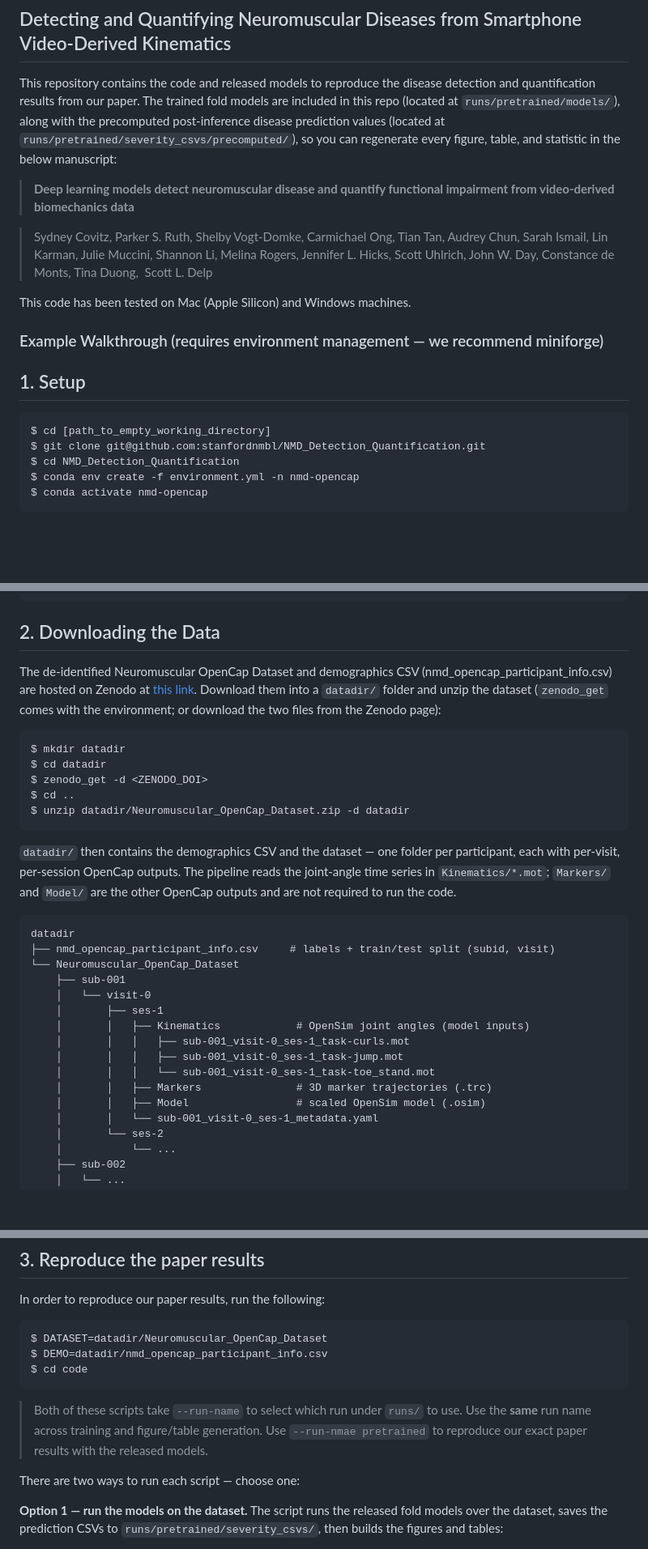
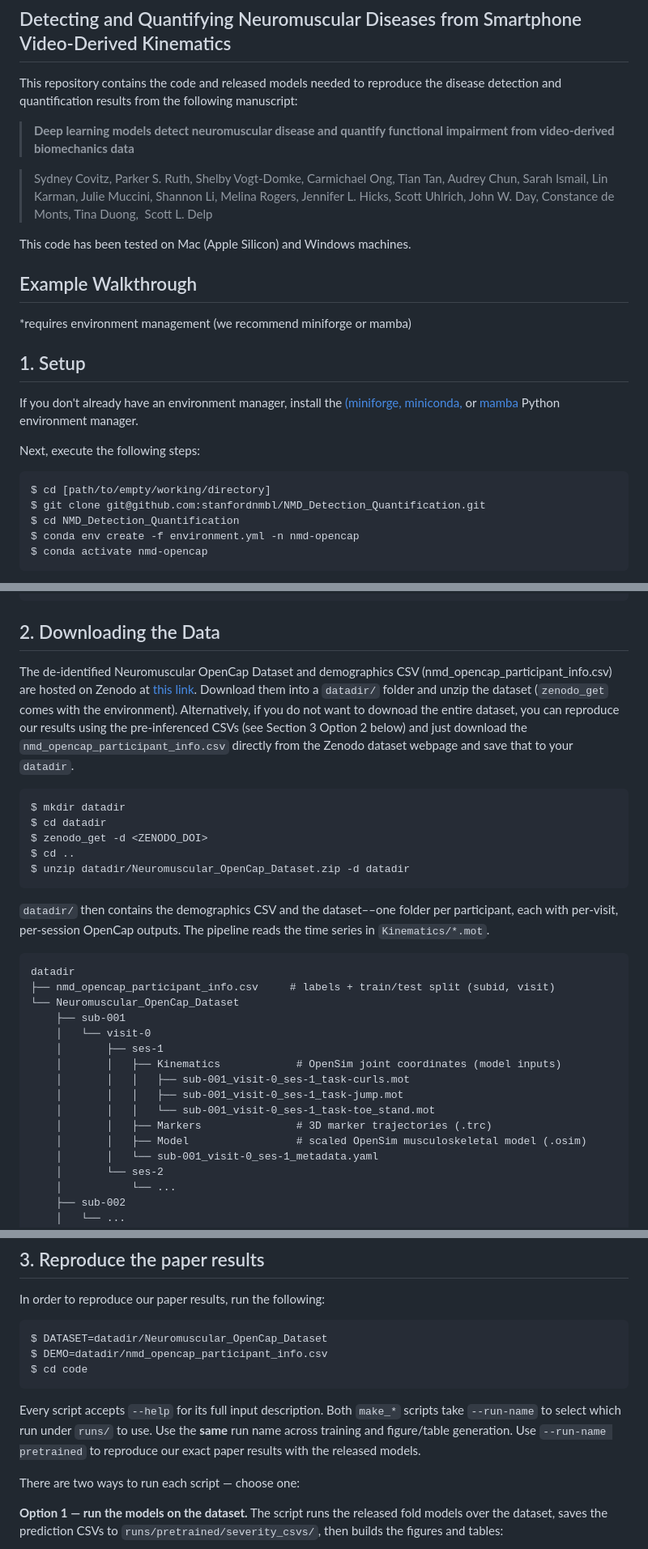
Before and after one commit to stanfordnmbl/NMD_Detection_Quantification, a Markdown page: README.md, 3 parts joined by grey strips. Shown at 81% size. GitHub-like rendering; blank space fills up the shorter version.

````diff
--- a/README.md
+++ b/README.md
@@ -1,10 +1,7 @@
 ## Detecting and Quantifying Neuromuscular Diseases from Smartphone Video-Derived Kinematics
 
-This repository contains the code and released models to reproduce the disease
-detection and quantification results from our paper. The trained fold models are included
-in this repo (located at `runs/pretrained/models/`), along with the precomputed post-inference
-disease prediction values (located at `runs/pretrained/severity_csvs/precomputed/`), so you can
-regenerate every figure, table, and statistic in the below manuscript:
+This repository contains the code and released models needed to reproduce the disease
+detection and quantification results from the following manuscript:
 
 > **Deep learning models detect neuromuscular disease and quantify functional impairment from video-derived biomechanics data**
 
@@ -12,12 +9,17 @@ regenerate every figure, table, and statistic in the below manuscript:
 
 This code has been tested on Mac (Apple Silicon) and Windows machines.
 
-### Example Walkthrough (requires environment management — we recommend miniforge)
+## Example Walkthrough
+*requires environment management (we recommend miniforge or mamba)
 
 ## 1. Setup
 
+If you don't already have an environment manager, install the [(miniforge, miniconda,](https://docs.conda.io/projects/conda/en/latest/user-guide/install/index.html) or [mamba](https://mamba.readthedocs.io/en/stable/installation/mamba-installation.html) Python environment manager.
+
+Next, execute the following steps:
+
 ```
-$ cd [path_to_empty_working_directory]
+$ cd [path/to/empty/working/directory]
 $ git clone git@github.com:stanfordnmbl/NMD_Detection_Quantification.git
 $ cd NMD_Detection_Quantification
 $ conda env create -f environment.yml -n nmd-opencap
@@ -41,10 +43,12 @@ NMD_Detection_Quantification
 
 ## 2. Downloading the Data
 
-The de-identified Neuromuscular OpenCap Dataset and demographics CSV
-(nmd_opencap_participant_info.csv) are hosted on Zenodo at [this link](https://zenodo.org/records/22309771?preview=1&token=eyJhbGciOiJIUzUxMiJ9.eyJpZCI6IjVhOGJkYjBjLTM5NjYtNGNmMC1hNjhiLTk0OWZhZTUzOTFhMyIsImRhdGEiOnt9LCJyYW5kb20iOiIwZTMyNWUwMmFiMDRkNDM5YjgxZWI1ZThlODFlZDU3MiJ9.aJ1J91c7oGUjjF51gsIvPU7ynx-liDBoSPOAy0qMfQ-wvkzsoZSa6emVkML0dxpeFJfMAlEhcKgD3ZddChpJMw).
-Download them into a `datadir/` folder and unzip the dataset (`zenodo_get`
-comes with the environment; or download the two files from the Zenodo page):
+The de-identified Neuromuscular OpenCap Dataset and demographics CSV (nmd_opencap_participant_info.csv)
+are hosted on Zenodo at [this link](https://zenodo.org/records/22309771?preview=1&token=eyJhbGciOiJIUzUxMiJ9.eyJpZCI6IjVhOGJkYjBjLTM5NjYtNGNmMC1hNjhiLTk0OWZhZTUzOTFhMyIsImRhdGEiOnt9LCJyYW5kb20iOiIwZTMyNWUwMmFiMDRkNDM5YjgxZWI1ZThlODFlZDU3MiJ9.aJ1J91c7oGUjjF51gsIvPU7ynx-liDBoSPOAy0qMfQ-wvkzsoZSa6emVkML0dxpeFJfMAlEhcKgD3ZddChpJMw).
+Download them into a `datadir/` folder and unzip the dataset (`zenodo_get` comes with the environment).
+Alternatively, if you do not want to downoad the entire dataset, you can reproduce our results using the pre-inferenced CSVs
+(see Section 3 Option 2 below) and just download the `nmd_opencap_participant_info.csv` directly from the Zenodo dataset webpage
+and save that to your `datadir`.
 
 ```
 $ mkdir datadir
@@ -54,10 +58,9 @@ $ cd ..
 $ unzip datadir/Neuromuscular_OpenCap_Dataset.zip -d datadir
 ```
 
-`datadir/` then contains the demographics CSV and the dataset — one folder per
+`datadir/` then contains the demographics CSV and the dataset––one folder per
 participant, each with per-visit, per-session OpenCap outputs. The pipeline reads
-the joint-angle time series in `Kinematics/*.mot`; `Markers/` and `Model/` are the
-other OpenCap outputs and are not required to run the code.
+the time series in `Kinematics/*.mot`.
 
 ```
 datadir
@@ -66,12 +69,12 @@ datadir
     ├── sub-001
     │   └── visit-0
     │       ├── ses-1
-    │       │   ├── Kinematics            # OpenSim joint angles (model inputs)
+    │       │   ├── Kinematics            # OpenSim joint coordinates (model inputs)
     │       │   │   ├── sub-001_visit-0_ses-1_task-curls.mot
     │       │   │   ├── sub-001_visit-0_ses-1_task-jump.mot
     │       │   │   └── sub-001_visit-0_ses-1_task-toe_stand.mot
     │       │   ├── Markers               # 3D marker trajectories (.trc)
-    │       │   ├── Model                 # scaled OpenSim model (.osim)
+    │       │   ├── Model                 # scaled OpenSim musculoskeletal model (.osim)
     │       │   └── sub-001_visit-0_ses-1_metadata.yaml
     │       └── ses-2
     │           └── ...
@@ -93,9 +96,9 @@ $ DEMO=datadir/nmd_opencap_participant_info.csv
 $ cd code
 ```
 
-> Both of these scripts take `--run-name` to select which run under `runs/` to use.
-> Use the **same** run name across training and figure/table
-> generation. Use `--run-nmae pretrained` to reproduce our exact paper results with the released models.
+Every script accepts `--help` for its full input description. Both `make_*` scripts take `--run-name` to
+select which run under `runs/` to use. Use the **same** run name across training and figure/table
+generation. Use `--run-name pretrained` to reproduce our exact paper results with the released models.
 
 There are two ways to run each script — choose one:
 
````
Also changed, not shown: other parts of README.md (+0 -2 lines).
